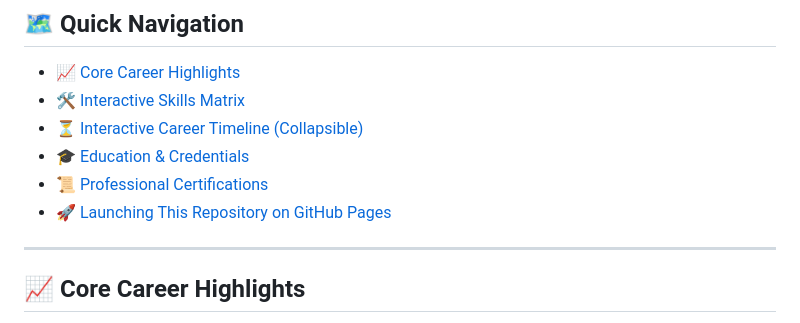
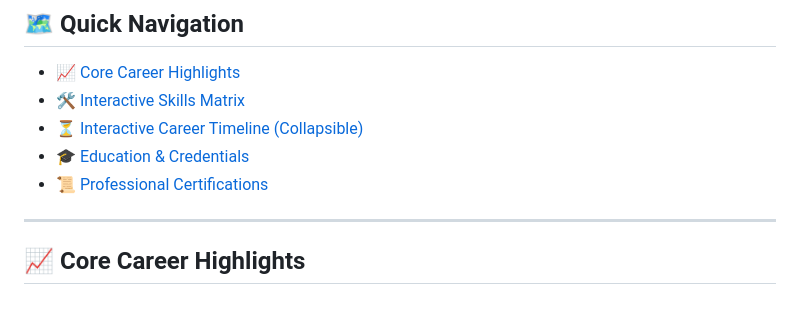
Before and after one commit to paighowal/Interactive-Resume, a Markdown page: README.md, the part around the change. Drawn GitHub-style.

```diff
--- a/README.md
+++ b/README.md
@@ -31,7 +31,6 @@
 * [⏳ Interactive Career Timeline (Collapsible)](#-interactive-career-timeline-collapsible)
 * [🎓 Education & Credentials](#-education--credentials)
 * [📜 Professional Certifications](#-professional-certifications)
-* [🚀 Launching This Repository on GitHub Pages](#-launching-this-repository-on-github-pages)
 
 ---
 
```
